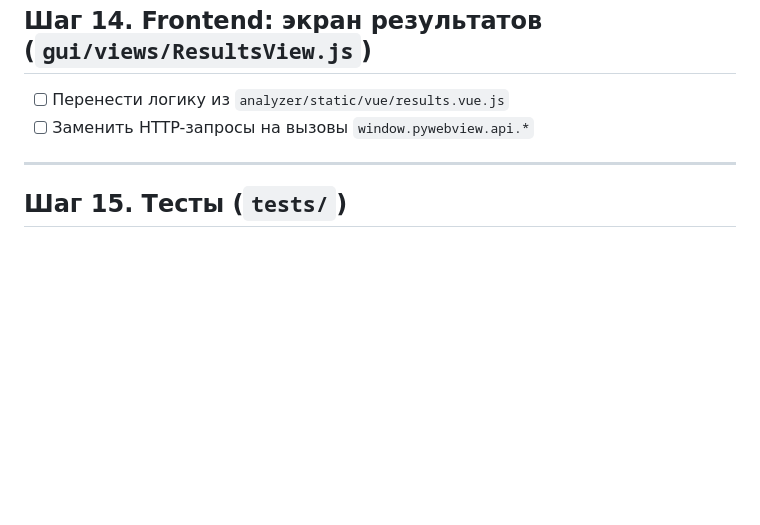
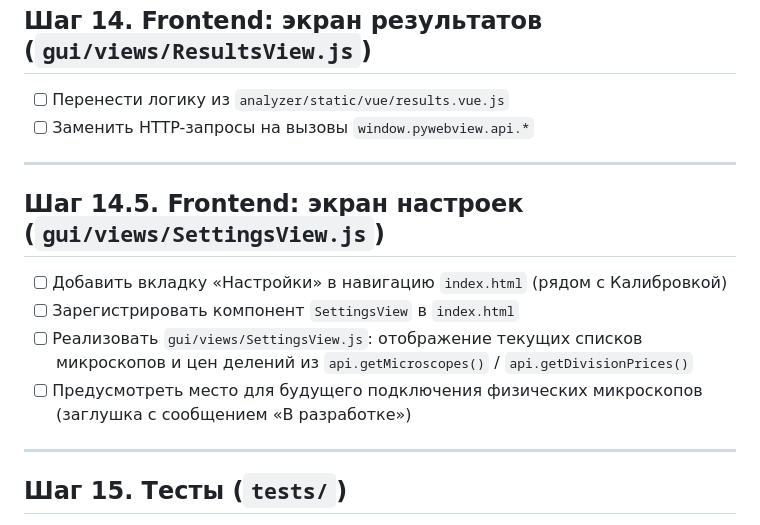
Before and after one commit to ird87/optical_particle_analyzer, a Markdown page: План.md, the part around the change. Rendered like a GitHub page; blank space fills up the shorter version.

Commit message:
План: добавлен шаг 14.5 — экран настроек с прицелом на подключение микроскопов
Co-Authored-By: Claude Sonnet 4.6 <noreply@anthropic.com>

```diff
--- a/План.md
+++ b/План.md
@@ -154,6 +154,15 @@
 
 ---
 
+## Шаг 14.5. Frontend: экран настроек (`gui/views/SettingsView.js`)
+
+- [ ] Добавить вкладку «Настройки» в навигацию `index.html` (рядом с Калибровкой)
+- [ ] Зарегистрировать компонент `SettingsView` в `index.html`
+- [ ] Реализовать `gui/views/SettingsView.js`: отображение текущих списков микроскопов и цен делений из `api.getMicroscopes()` / `api.getDivisionPrices()`
+- [ ] Предусмотреть место для будущего подключения физических микроскопов (заглушка с сообщением «В разработке»)
+
+---
+
 ## Шаг 15. Тесты (`tests/`)
 
 Тестовые фикстуры: `tests/fixtures/calibration/sources.jpg`, `tests/fixtures/research/1.jpg`, `tests/fixtures/research/2.jpg`.
```
